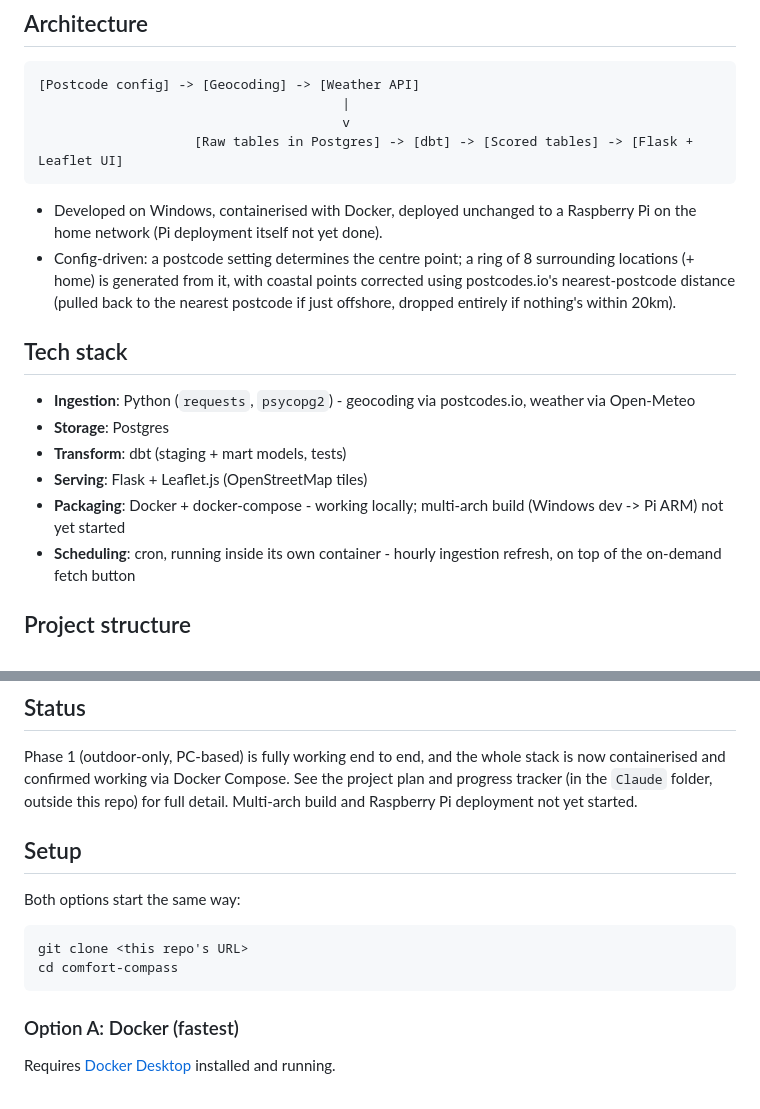
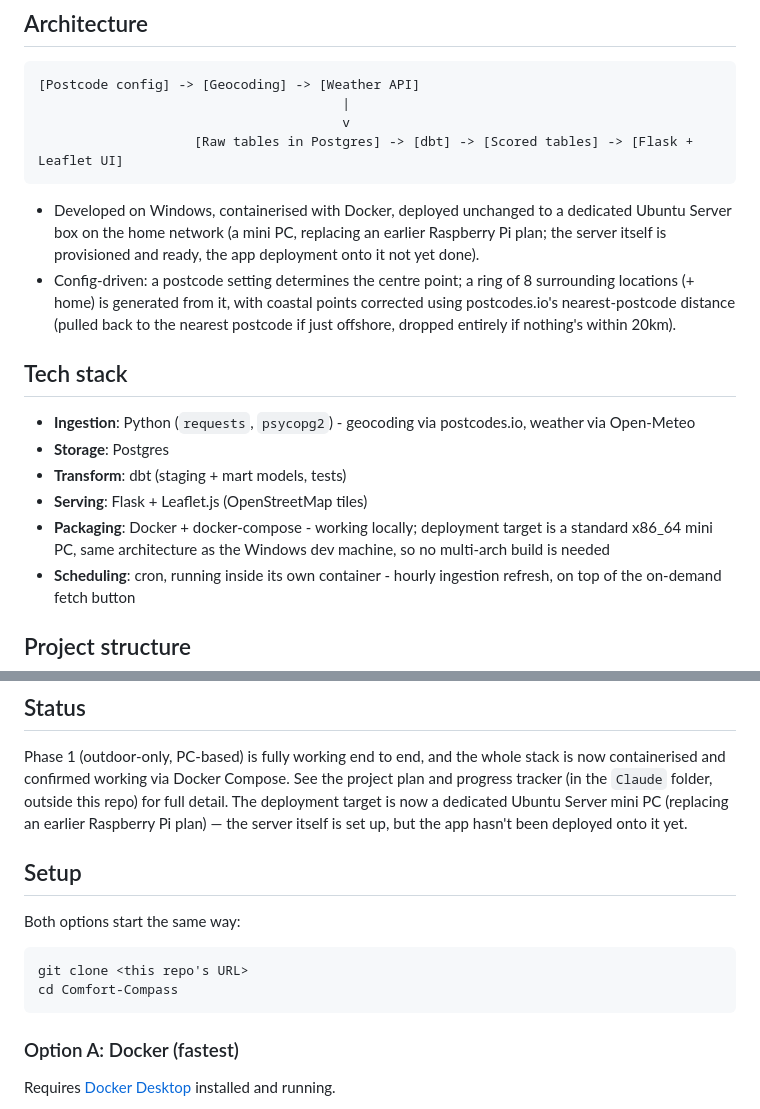
Before and after one commit to JayWatNorm/Comfort-Compass, a Markdown page: README.MD, 2 parts joined by grey strips. GitHub-like rendering.

Commit message:
update README.: mini PC replaces Pi plan, fix repo name in setup instructions

````diff
--- a/README.MD
+++ b/README.MD
@@ -26,7 +26,9 @@ deployed for zero recurring cost.
 ```
 
 - Developed on Windows, containerised with Docker, deployed unchanged to a
-  Raspberry Pi on the home network (Pi deployment itself not yet done).
+  dedicated Ubuntu Server box on the home network (a mini PC, replacing an
+  earlier Raspberry Pi plan; the server itself is provisioned and ready,
+  the app deployment onto it not yet done).
 - Config-driven: a postcode setting determines the centre point; a ring of
   8 surrounding locations (+ home) is generated from it, with coastal points
   corrected using postcodes.io's nearest-postcode distance (pulled back to
@@ -39,7 +41,7 @@ deployed for zero recurring cost.
 - **Storage**: Postgres
 - **Transform**: dbt (staging + mart models, tests)
 - **Serving**: Flask + Leaflet.js (OpenStreetMap tiles)
-- **Packaging**: Docker + docker-compose - working locally; multi-arch build (Windows dev -> Pi ARM) not yet started
+- **Packaging**: Docker + docker-compose - working locally; deployment target is a standard x86_64 mini PC, same architecture as the Windows dev machine, so no multi-arch build is needed
 - **Scheduling**: cron, running inside its own container - hourly ingestion refresh, on top of the on-demand fetch button
 
 ## Project structure
@@ -89,8 +91,9 @@ open it.
 Phase 1 (outdoor-only, PC-based) is fully working end to end, and the whole
 stack is now containerised and confirmed working via Docker Compose. See the
 project plan and progress tracker (in the `Claude` folder, outside this
-repo) for full detail. Multi-arch build and Raspberry Pi deployment not yet
-started.
+repo) for full detail. The deployment target is now a dedicated Ubuntu
+Server mini PC (replacing an earlier Raspberry Pi plan) — the server itself
+is set up, but the app hasn't been deployed onto it yet.
 
 ## Setup
 
@@ -98,7 +101,7 @@ Both options start the same way:
 
 ```
 git clone <this repo's URL>
-cd comfort-compass
+cd Comfort-Compass
 ```
 
 ### Option A: Docker (fastest)
````
